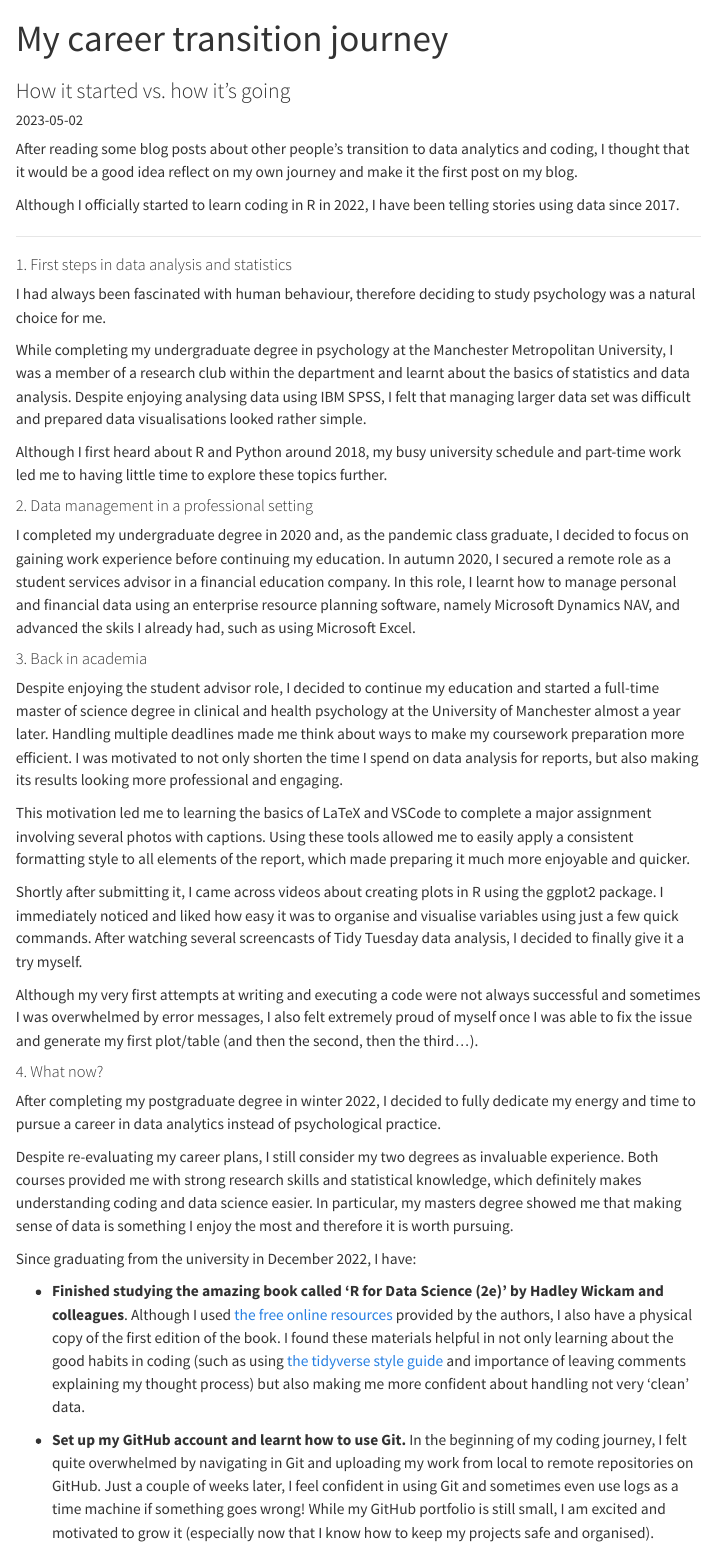
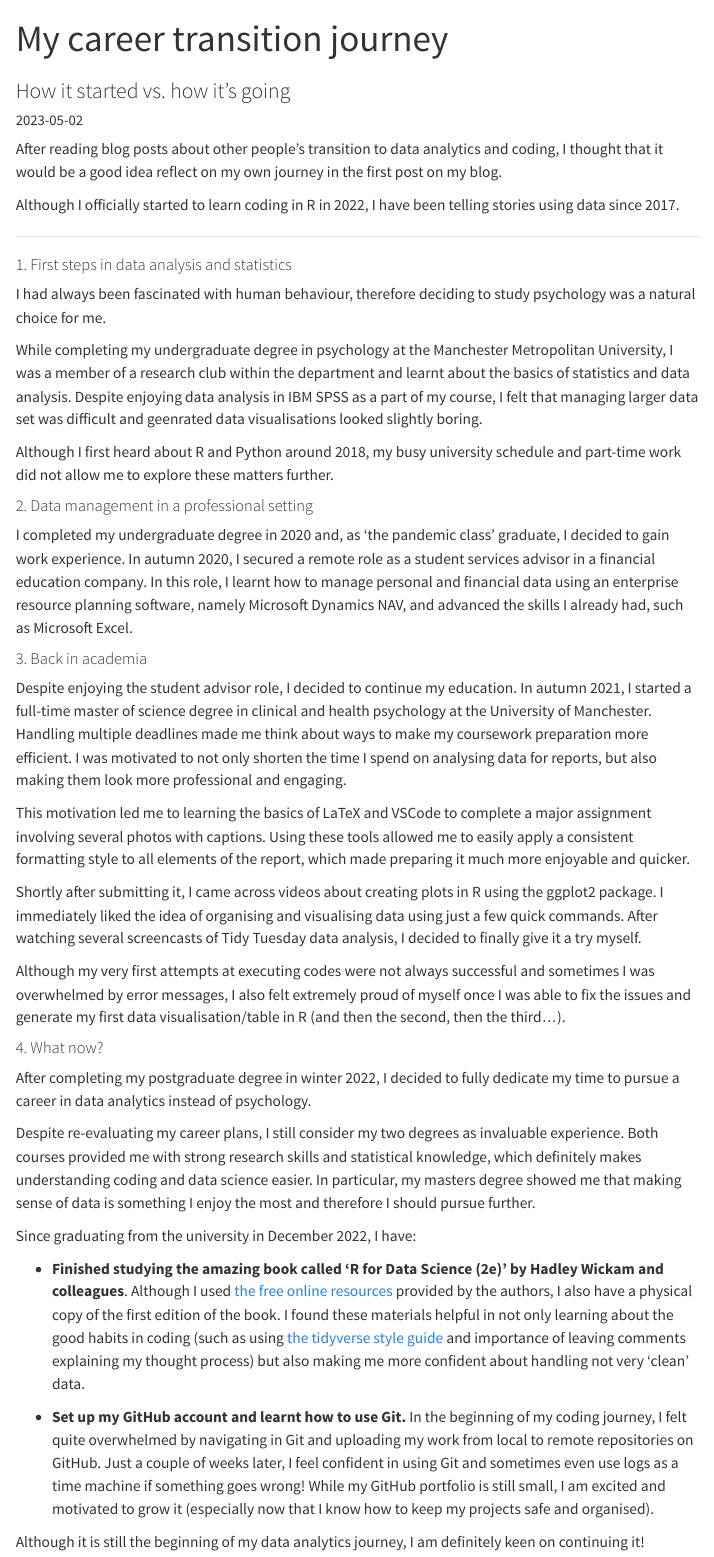
Before and after one commit to estepien1/portfolio-blog, a Quarto document (posts/introduction/index.qmd): the page in a window 1100 px wide, from its top. Rendered offline with R 4.5, knitr and Pandoc in place of Quarto, with nearby package versions; menus at the side of the page are left out.

Commit message:
Finish first blog post

```diff
--- a/posts/introduction/index.qmd
+++ b/posts/introduction/index.qmd
@@ -7,7 +7,7 @@ editor_options:
   chunk_output_type: console
 ---
 
-After reading some blog posts about other people's transition to data analytics and coding, I thought that it would be a good idea reflect on my own journey and make it the first post on my blog.
+After reading blog posts about other people's transition to data analytics and coding, I thought that it would be a good idea reflect on my own journey in the first post on my blog.
 
 Although I officially started to learn coding in R in 2022, I have been telling stories using data since 2017.
 
@@ -17,33 +17,34 @@ Although I officially started to learn coding in R in 2022, I have been telling
 
 I had always been fascinated with human behaviour, therefore deciding to study psychology was a natural choice for me.
 
-While completing my undergraduate degree in psychology at the Manchester Metropolitan University, I was a member of a research club within the department and learnt about the basics of statistics and data analysis. Despite enjoying analysing data using IBM SPSS, I felt that managing larger data set was difficult and prepared data visualisations looked rather simple.
+While completing my undergraduate degree in psychology at the Manchester Metropolitan University, I was a member of a research club within the department and learnt about the basics of statistics and data analysis. Despite enjoying data analysis in IBM SPSS as a part of my course, I felt that managing larger data set was difficult and geenrated data visualisations looked slightly boring.
 
-Although I first heard about R and Python around 2018, my busy university schedule and part-time work led me to having little time to explore these topics further.
+Although I first heard about R and Python around 2018, my busy university schedule and part-time work did not allow me to explore these matters further.
 
 #### 2. Data management in a professional setting
 
-I completed my undergraduate degree in 2020 and, as the pandemic class graduate, I decided to focus on gaining work experience before continuing my education. In autumn 2020, I secured a remote role as a student services advisor in a financial education company. In this role, I learnt how to manage personal and financial data using an enterprise resource planning software, namely Microsoft Dynamics NAV, and advanced the skils I already had, such as using Microsoft Excel.
+I completed my undergraduate degree in 2020 and, as 'the pandemic class' graduate, I decided to gain work experience. In autumn 2020, I secured a remote role as a student services advisor in a financial education company. In this role, I learnt how to manage personal and financial data using an enterprise resource planning software, namely Microsoft Dynamics NAV, and advanced the skills I already had, such as Microsoft Excel.
 
 #### 3. Back in academia
 
-Despite enjoying the student advisor role, I decided to continue my education and started a full-time master of science degree in clinical and health psychology at the University of Manchester almost a year later. Handling multiple deadlines made me think about ways to make my coursework preparation more efficient. I was motivated to not only shorten the time I spend on data analysis for reports, but also making its results looking more professional and engaging.
+Despite enjoying the student advisor role, I decided to continue my education. In autumn 2021, I started a full-time master of science degree in clinical and health psychology at the University of Manchester. Handling multiple deadlines made me think about ways to make my coursework preparation more efficient. I was motivated to not only shorten the time I spend on analysing data for reports, but also making them look more professional and engaging.
 
 This motivation led me to learning the basics of LaTeX and VSCode to complete a major assignment involving several photos with captions. Using these tools allowed me to easily apply a consistent formatting style to all elements of the report, which made preparing it much more enjoyable and quicker.
 
-Shortly after submitting it, I came across videos about creating plots in R using the ggplot2 package. I immediately noticed and liked how easy it was to organise and visualise variables using just a few quick commands. After watching several screencasts of Tidy Tuesday data analysis, I decided to finally give it a try myself.
+Shortly after submitting it, I came across videos about creating plots in R using the ggplot2 package. I immediately liked the idea of organising and visualising data using just a few quick commands. After watching several screencasts of Tidy Tuesday data analysis, I decided to finally give it a try myself.
 
-Although my very first attempts at writing and executing a code were not always successful and sometimes I was overwhelmed by error messages, I also felt extremely proud of myself once I was able to fix the issue and generate my first plot/table (and then the second, then the third...).
-
+Although my very first attempts at executing codes were not always successful and sometimes I was overwhelmed by error messages, I also felt extremely proud of myself once I was able to fix the issues and generate my first data visualisation/table in R (and then the second, then the third...).
 
 #### 4. What now?
 
-After completing my postgraduate degree in winter 2022, I decided to fully dedicate my energy and time to pursue a career in data analytics instead of psychological practice.
+After completing my postgraduate degree in winter 2022, I decided to fully dedicate my time to pursue a career in data analytics instead of psychology.
 
-Despite re-evaluating my career plans, I still consider my two degrees as invaluable experience. Both courses provided me with strong research skills and statistical knowledge, which definitely makes understanding coding and data science easier. In particular, my masters degree showed me that making sense of data is something I enjoy the most and therefore it is worth pursuing.
+Despite re-evaluating my career plans, I still consider my two degrees as invaluable experience. Both courses provided me with strong research skills and statistical knowledge, which definitely makes understanding coding and data science easier. In particular, my masters degree showed me that making sense of data is something I enjoy the most and therefore I should pursue further.
 
 Since graduating from the university in December 2022, I have:
 
 -   **Finished studying the amazing book called 'R for Data Science (2e)' by Hadley Wickam and colleagues**. Although I used [the free online resources](https://r4ds.hadley.nz/) provided by the authors, I also have a physical copy of the first edition of the book. I found these materials helpful in not only learning about the good habits in coding (such as using [the tidyverse style guide](https://style.tidyverse.org/) and importance of leaving comments explaining my thought process) but also making me more confident about handling not very 'clean' data.
 
 -   **Set up my GitHub account and learnt how to use Git.** In the beginning of my coding journey, I felt quite overwhelmed by navigating in Git and uploading my work from local to remote repositories on GitHub. Just a couple of weeks later, I feel confident in using Git and sometimes even use logs as a time machine if something goes wrong! While my GitHub portfolio is still small, I am excited and motivated to grow it (especially now that I know how to keep my projects safe and organised).
+
+Although it is still the beginning of my data analytics journey, I am definitely keen on continuing it!
```
Also changed, not shown: 5 other files.
